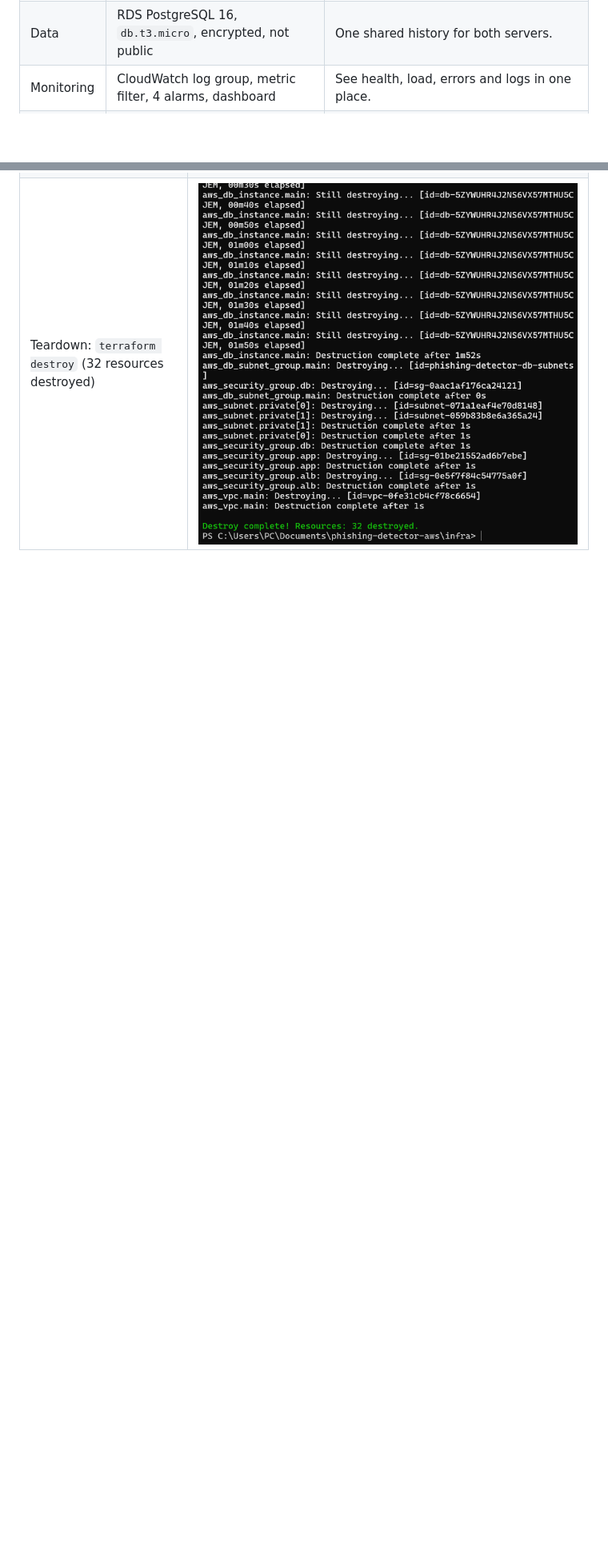
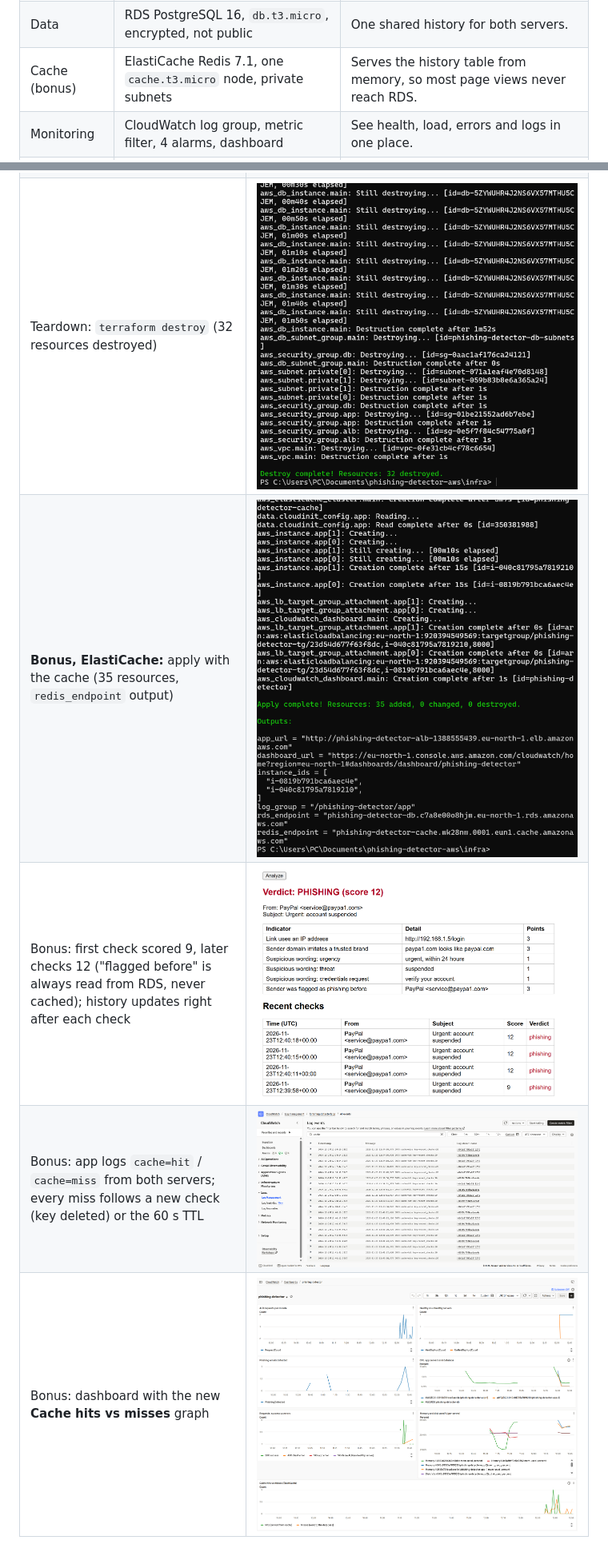
Before and after one commit to benshak/phishing-detector-aws, a Markdown page: README.md, 2 parts joined by grey strips. Shown at 80% size. Rendered like a GitHub page; pictures changed too: docs/screenshots/13-apply-with-cache.png (added), docs/screenshots/14-app-history-after-cache.png (added), docs/screenshots/15-logs-cache-hit-miss.png (added); blank space fills up the shorter version.

Commit message:
Add ElastiCache Redis cache (bonus), demo plan and screenshots

```diff
--- a/README.md
+++ b/README.md
@@ -28,6 +31,7 @@ flowchart LR
 | Entry point | Application Load Balancer, listener on port 80 | One public address; spreads requests and stops sending to unhealthy servers. |
 | Compute | 2 × `t3.micro` Amazon Linux 2023, one per AZ | The app runs under gunicorn, managed by systemd (restarts on crash). |
 | Data | RDS PostgreSQL 16, `db.t3.micro`, encrypted, not public | One shared history for both servers. |
+| Cache (bonus) | ElastiCache Redis 7.1, one `cache.t3.micro` node, private subnets | Serves the history table from memory, so most page views never reach RDS. |
 | Monitoring | CloudWatch log group, metric filter, 4 alarms, dashboard | See health, load, errors and logs in one place. |
 | Access | IAM role with 2 AWS managed policies, SSM Session Manager | No SSH port, no keys on the servers. |
 
@@ -256,3 +280,7 @@ After `terraform destroy`:
 | Fix: service running again | ![status running](docs/screenshots/10-fix-service-running.png) |
 | All alarms back to OK | ![alarms ok](docs/screenshots/11-alarms-ok.png) |
 | Teardown: `terraform destroy` (32 resources destroyed) | ![destroy](docs/screenshots/12-terraform-destroy.png) |
+| **Bonus, ElastiCache:** apply with the cache (35 resources, `redis_endpoint` output) | ![apply with cache](docs/screenshots/13-apply-with-cache.png) |
+| Bonus: first check scored 9, later checks 12 ("flagged before" is always read from RDS, never cached); history updates right after each check | ![history](docs/screenshots/14-app-history-after-cache.png) |
+| Bonus: app logs `cache=hit` / `cache=miss` from both servers; every miss follows a new check (key deleted) or the 60 s TTL | ![cache logs](docs/screenshots/15-logs-cache-hit-miss.png) |
+| Bonus: dashboard with the new **Cache hits vs misses** graph | ![dashboard top](docs/screenshots/16-dashboard-with-cache-top.png) ![dashboard bottom](docs/screenshots/16-dashboard-with-cache-bottom.png) |
```
Also changed, not shown: other parts of README.md (+33 -10 lines), docs/screenshots/17-destroy-with-cache.png (added), 8 other files.
